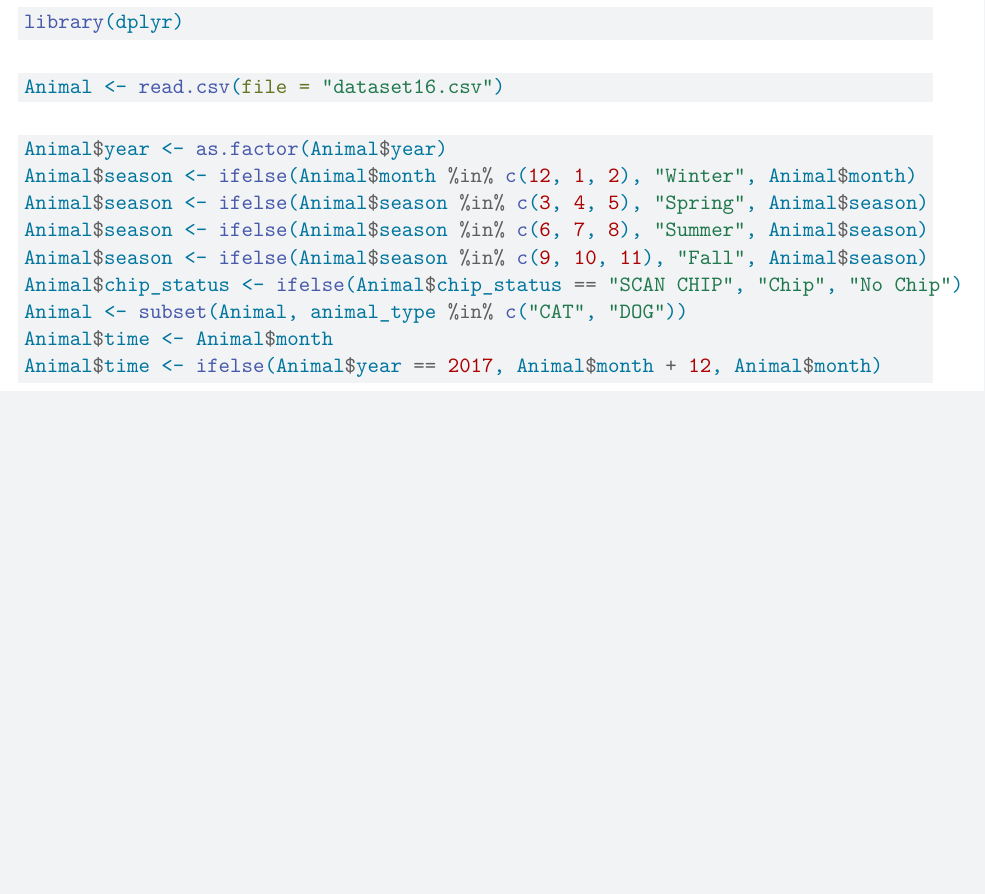
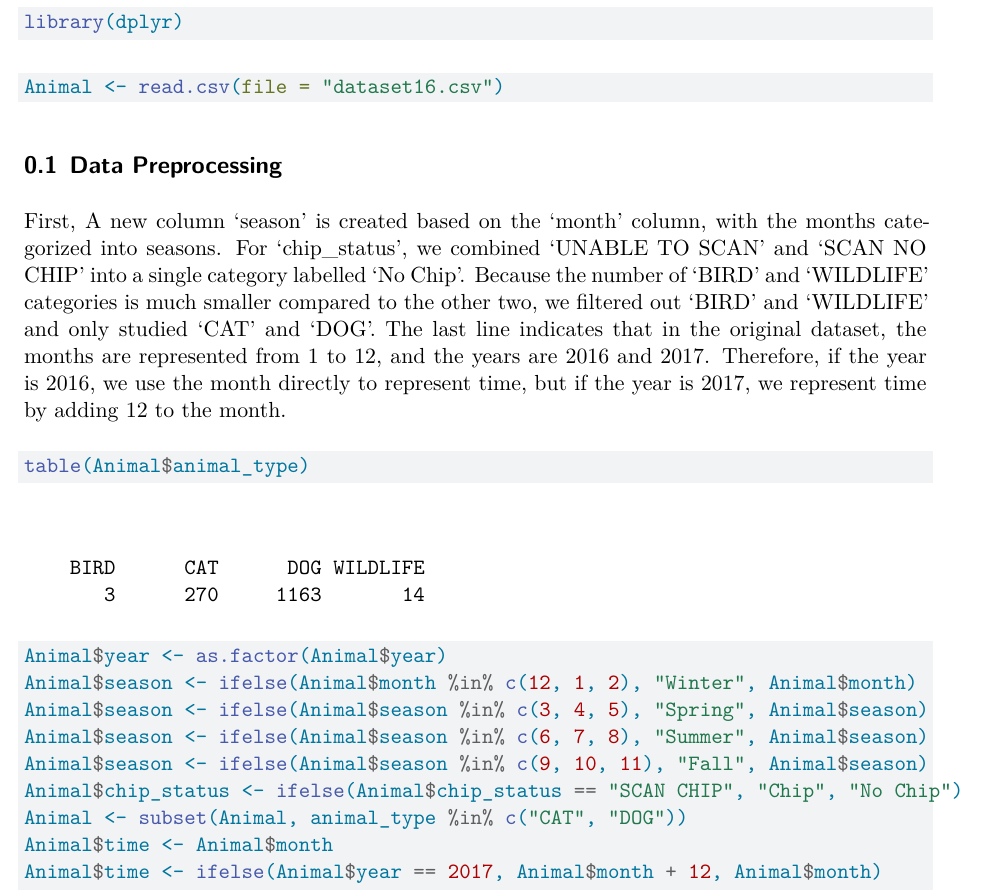
Before and after one commit to annikawhite01/DAS-Group-16, a Quarto document (Group_16_Analysis.qmd): part of the page, cut so that both start at the same text, the shorter picture padded with empty space. Rendered offline with R 4.5, knitr and Pandoc in place of Quarto, then LaTeX, with nearby package versions.

Commit message:
Add comments on data processing

````diff
--- a/Group_16_Analysis.qmd
+++ b/Group_16_Analysis.qmd
@@ -24,6 +24,14 @@ library(dplyr)
 Animal <- read.csv(file = "dataset16.csv")
 ```
 
+## Data Preprocessing
+
+First, A new column 'season' is created based on the 'month' column, with the months categorized into seasons. For 'chip_status', we combined 'UNABLE TO SCAN' and 'SCAN NO CHIP' into a single category labelled 'No Chip'. Because the number of 'BIRD' and 'WILDLIFE' categories is much smaller compared to the other two, we filtered out 'BIRD' and 'WILDLIFE' and only studied 'CAT' and 'DOG'. The last line indicates that in the original dataset, the months are represented from 1 to 12, and the years are 2016 and 2017. Therefore, if the year is 2016, we use the month directly to represent time, but if the year is 2017, we represent time by adding 12 to the month.
+
+```{r}
+table(Animal$animal_type)
+```
+
 ```{r}
 Animal$year <- as.factor(Animal$year)
 Animal$season <- ifelse(Animal$month %in% c(12, 1, 2), "Winter", Animal$month)
````
